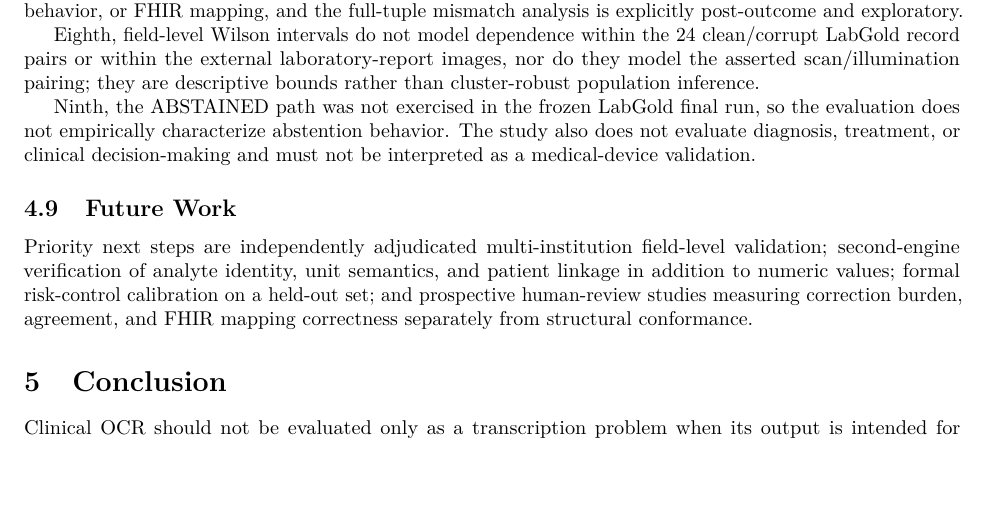
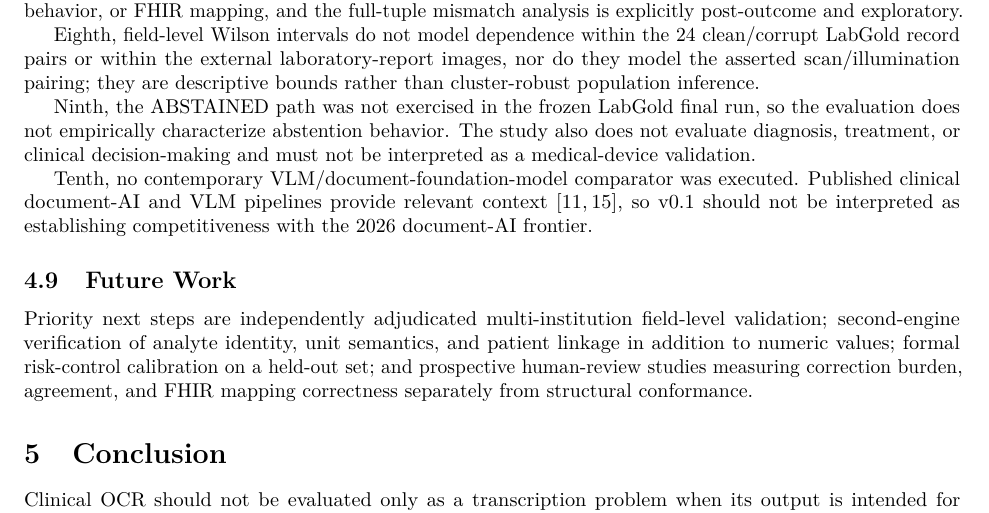
Before and after one commit to AbdulazizShehri/SafeOCR, a LaTeX paper (arxiv/main.tex): part of page 11 of 14, cut so that both start at the same text, the shorter picture padded with empty space. Compiled offline with pdfLaTeX.

Commit message:
paper: close remaining arXiv verification and comparator wording gaps

```diff
--- a/arxiv/main.tex
+++ b/arxiv/main.tex
@@ -421,6 +421,8 @@ Eighth, field-level Wilson intervals do not model dependence within the 24 clean
 
 Ninth, the ABSTAINED path was not exercised in the frozen LabGold final run, so the evaluation does not empirically characterize abstention behavior. The study also does not evaluate diagnosis, treatment, or clinical decision-making and must not be interpreted as a medical-device validation.
 
+Tenth, no contemporary VLM/document-foundation-model comparator was executed. Published clinical document-AI and VLM pipelines provide relevant context \cite{abioye2025raptor,schafer2025transfusion}, so v0.1 should not be interpreted as establishing competitiveness with the 2026 document-AI frontier.
+
 \subsection{Future Work}
 
 Priority next steps are independently adjudicated multi-institution field-level validation; second-engine verification of analyte identity, unit semantics, and patient linkage in addition to numeric values; formal risk-control calibration on a held-out set; and prospective human-review studies measuring correction burden, agreement, and FHIR mapping correctness separately from structural conformance.
```
